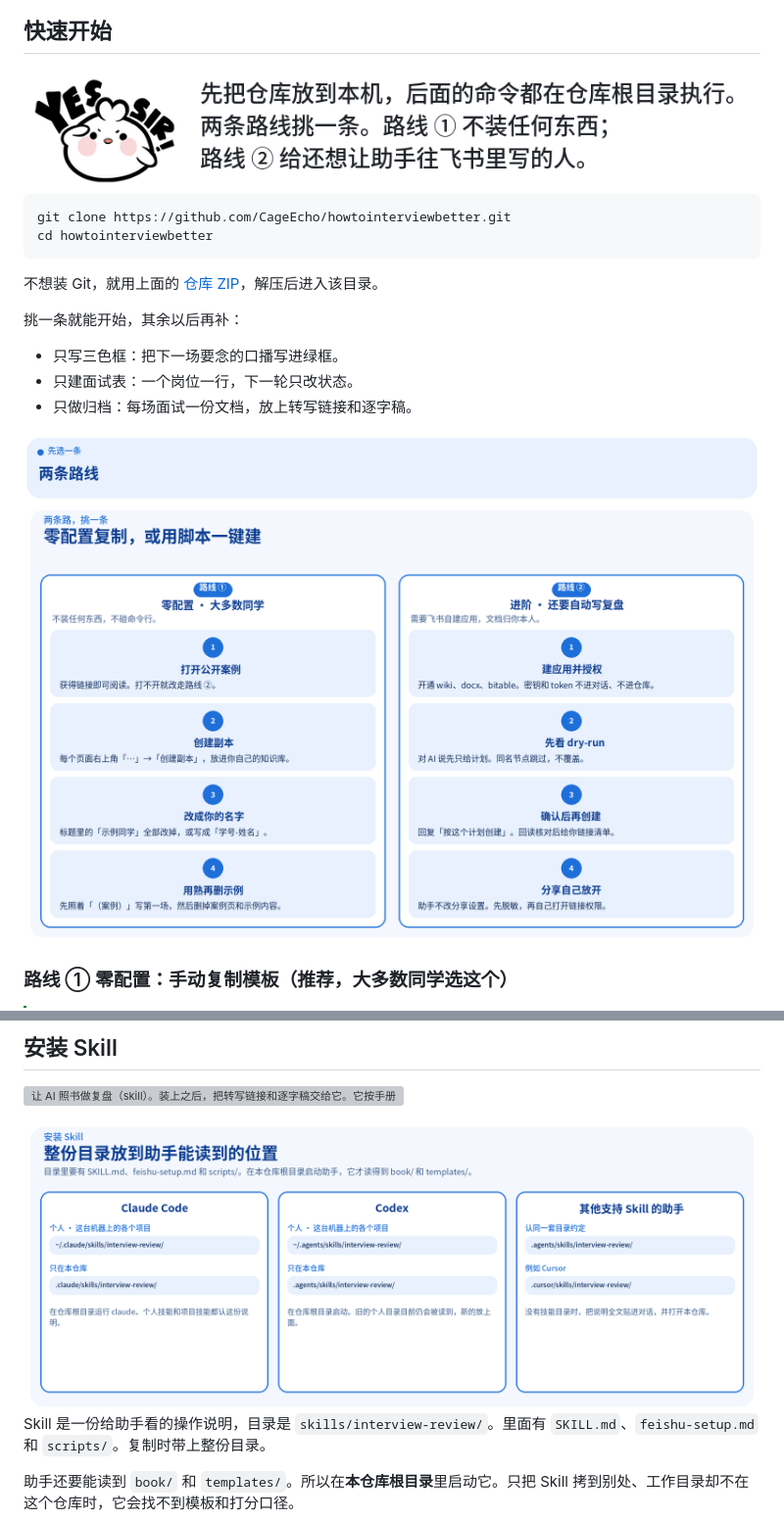
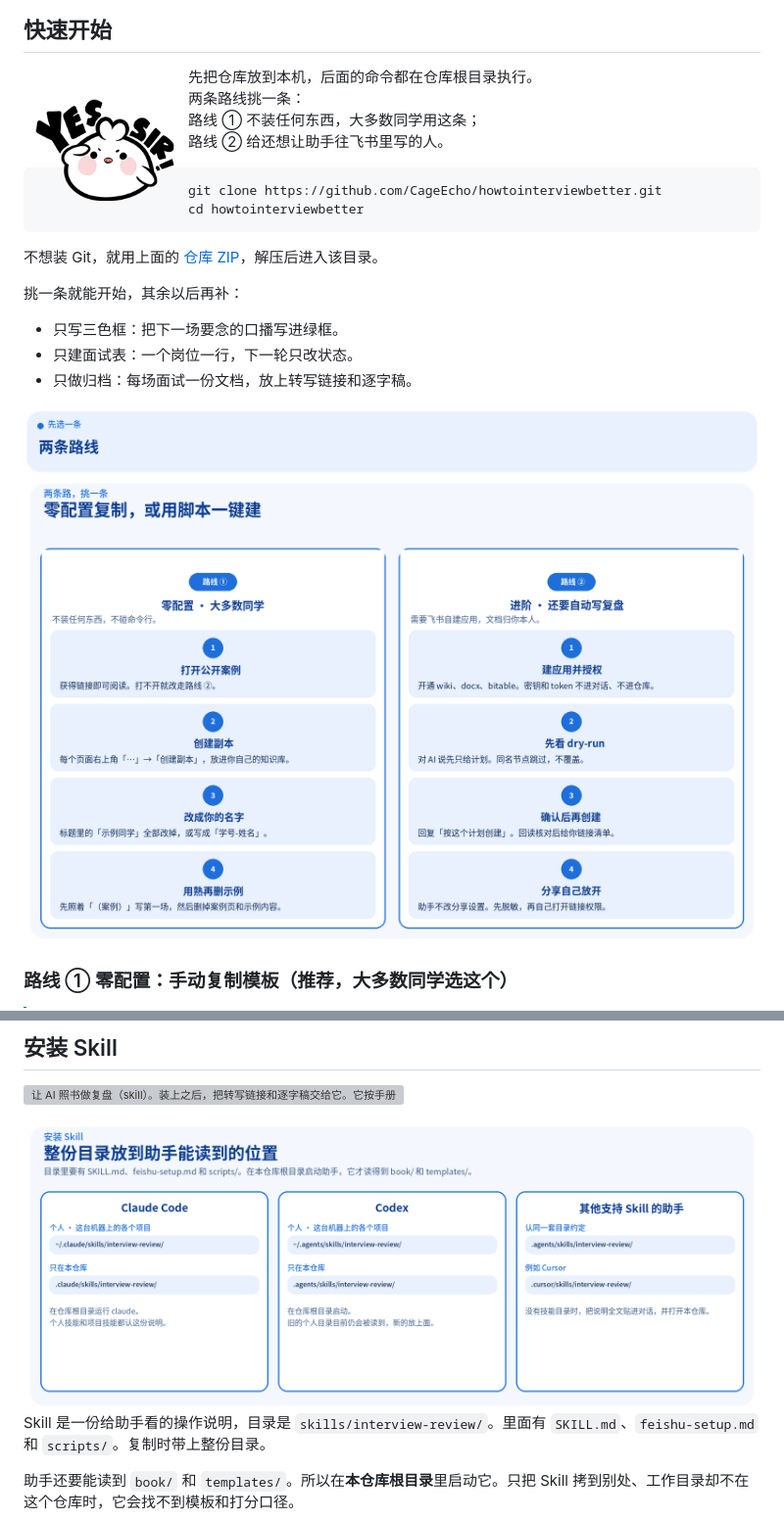
Before and after one commit to CageEcho/HowtoInterviewbetter, a Markdown page: README.md, 2 parts joined by grey strips. Shown at 98% size. Rendered like a GitHub page; pictures changed too: docs/images/mascot-rows/yessir.png, docs/images/routes-compare.png, docs/images/skill-install.png; grey boxes are pictures that could not be loaded.

Commit message:
把路线和说法的胶囊放进卡片，并改好吉祥物旁的换行
路线①②和说法 A/B 都整颗留在卡片里面，水平居中，上沿留出一截空白。快速开始旁边的说明改成四行，不再把「路线 ②」从上一句里拆出去。安装说明里单独掉下去的「明。」「面。」也并回句子里。

Co-authored-by: CageEcho <CageEcho@users.noreply.github.com>

````diff
--- a/README.md
+++ b/README.md
@@ -69,7 +69,12 @@
 
 ## 快速开始
 
-<img src="docs/images/mascot-rows/yessir.png" width="839" alt="先把仓库放到本机，后面的命令都在仓库根目录执行。两条路线挑一条。路线 ① 不装任何东西；路线 ② 给还想让助手往飞书里写的人。">
+<p><img src="docs/images/mascot/gxb-yessir.png" width="168" align="left" alt="鸽小包">
+先把仓库放到本机，后面的命令都在仓库根目录执行。<br>
+两条路线挑一条：<br>
+路线 ① 不装任何东西，大多数同学用这条；<br>
+路线 ② 给还想让助手往飞书里写的人。
+<br clear="left"></p>
 
 
 ```bash
````
Also changed, not shown: docs/images/skill-io.png.
